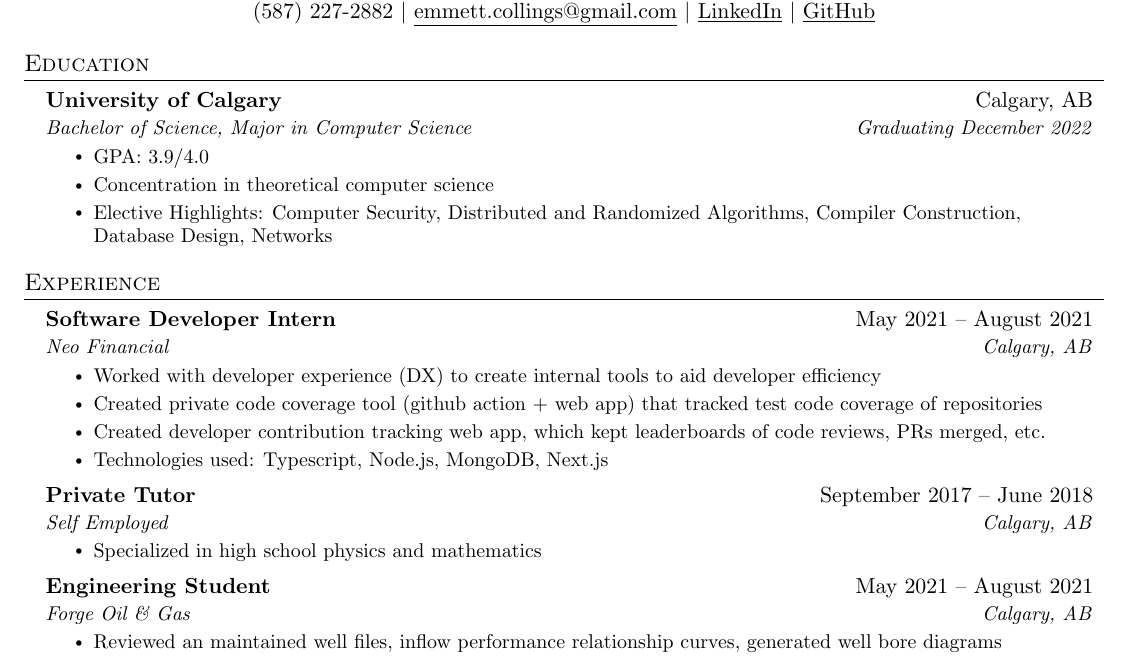
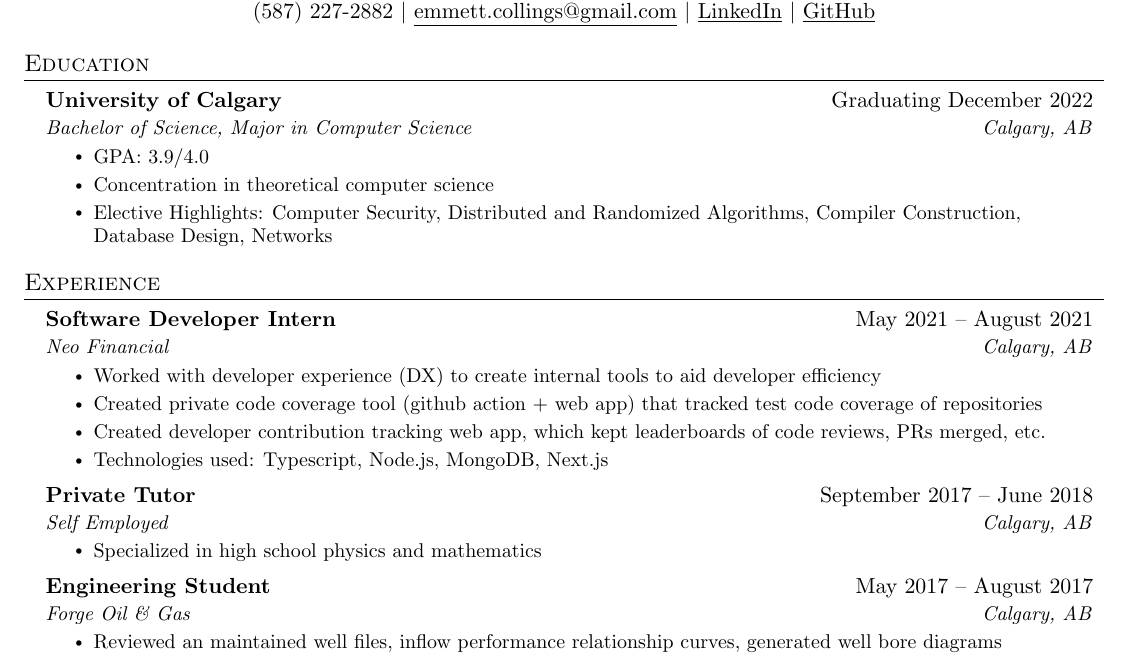
Before and after one commit to emmettcollings/resume, a LaTeX document (source.tex): part of page 1 of 2, cut so that both start at the same text. Compiled offline with pdfLaTeX.

Commit message:
fix dates

```diff
--- a/source.tex
+++ b/source.tex
@@ -121,8 +121,8 @@
 \section{Education}
 \resumeSubHeadingListStart
 \resumeSubheading
-{University of Calgary}{Calgary, AB}
-{Bachelor of Science, Major in Computer Science}{Graduating December 2022}
+{University of Calgary}{Graduating December 2022}
+{Bachelor of Science, Major in Computer Science}{Calgary, AB}
 \resumeItemListStart
 \resumeItem{GPA: 3.9/4.0}
 \resumeItem{Concentration in theoretical computer science}
@@ -156,7 +156,7 @@
 \resumeItemListEnd
 
 \resumeSubheading
-{Engineering Student}{May 2021 – August 2021}
+{Engineering Student}{May 2017 – August 2017}
 {Forge Oil \& Gas}{Calgary, AB}
 \resumeItemListStart
 \resumeItem{Reviewed an maintained well files, inflow performance relationship curves, generated well bore diagrams}
```
Also changed, not shown: source.pdf.
